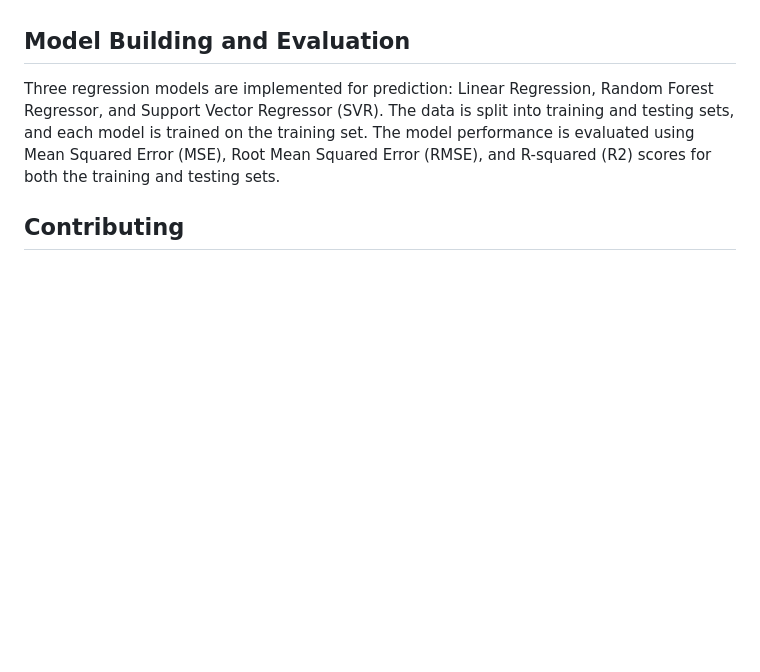
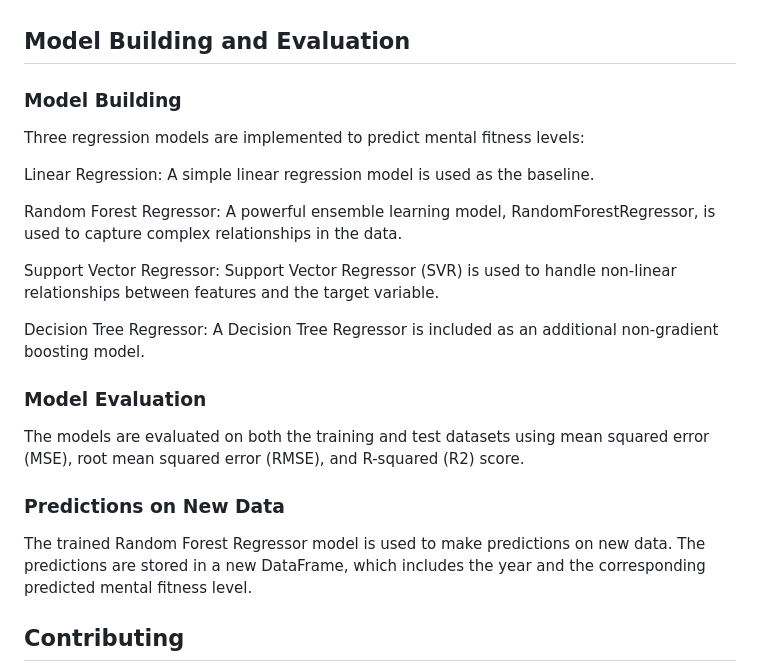
Before and after one commit to Shyam165/Mental-Fitness-Tracker, a Markdown page: README.md, the part around the change. Drawn GitHub-style; blank space fills up the shorter version.

```diff
--- a/README.md
+++ b/README.md
@@ -49,7 +49,22 @@ Line Chart: A line chart is used to visualize the trend of mental fitness levels
 Before building the predictive models, the data is preprocessed to handle missing values and convert non-numeric values to numeric using label encoding. Missing values are imputed with the mean of each feature.
 
 ## Model Building and Evaluation
-Three regression models are implemented for prediction: Linear Regression, Random Forest Regressor, and Support Vector Regressor (SVR). The data is split into training and testing sets, and each model is trained on the training set. The model performance is evaluated using Mean Squared Error (MSE), Root Mean Squared Error (RMSE), and R-squared (R2) scores for both the training and testing sets.
+### Model Building
+Three regression models are implemented to predict mental fitness levels:
+
+Linear Regression: A simple linear regression model is used as the baseline.
+
+Random Forest Regressor: A powerful ensemble learning model, RandomForestRegressor, is used to capture complex relationships in the data.
+
+Support Vector Regressor: Support Vector Regressor (SVR) is used to handle non-linear relationships between features and the target variable.
+
+Decision Tree Regressor: A Decision Tree Regressor is included as an additional non-gradient boosting model.
+
+### Model Evaluation
+The models are evaluated on both the training and test datasets using mean squared error (MSE), root mean squared error (RMSE), and R-squared (R2) score.
+
+### Predictions on New Data
+The trained Random Forest Regressor model is used to make predictions on new data. The predictions are stored in a new DataFrame, which includes the year and the corresponding predicted mental fitness level.
 
 ## Contributing
 Contributions to the Mental Health Fitness Tracker project are welcome. Feel free to open issues or submit pull requests for enhancements or bug fixes.
```
